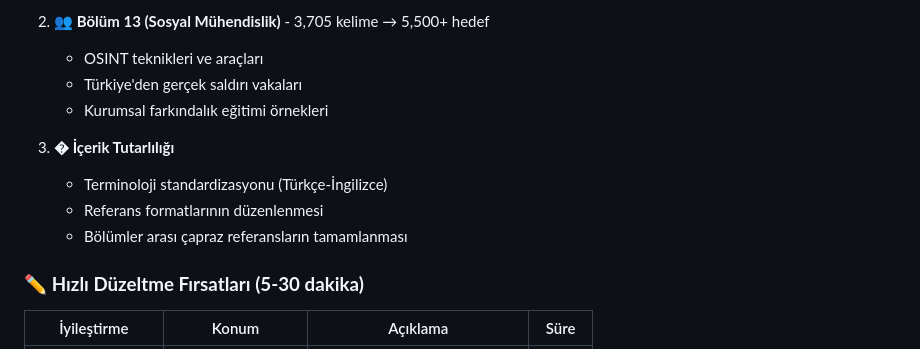
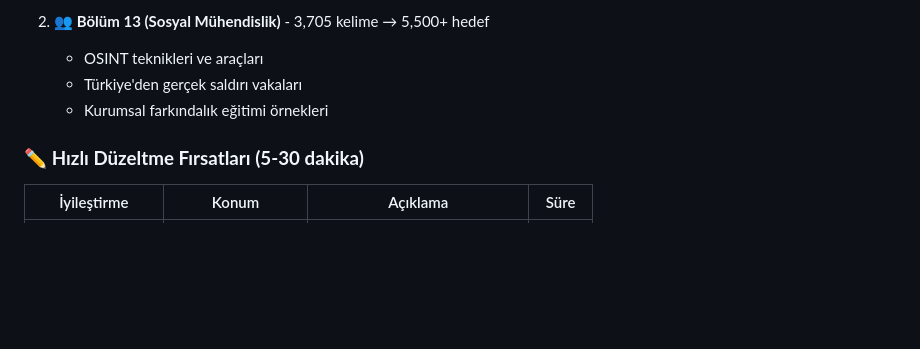
Before and after one commit to yusufarbc/Siber-Guvenlik-Rehberi, a Markdown page: README.md, the part around the change. Drawn GitHub-style; blank space fills up the shorter version.

```diff
--- a/README.md
+++ b/README.md
@@ -119,10 +119,6 @@ xelatex main.tex
    - Türkiye'den gerçek saldırı vakaları
    - Kurumsal farkındalık eğitimi örnekleri
 
-3. **� İçerik Tutarlılığı**
-   - Terminoloji standardizasyonu (Türkçe-İngilizce)
-   - Referans formatlarının düzenlenmesi
-   - Bölümler arası çapraz referansların tamamlanması
 
 ### ✏️ **Hızlı Düzeltme Fırsatları (5-30 dakika)**
 
```
